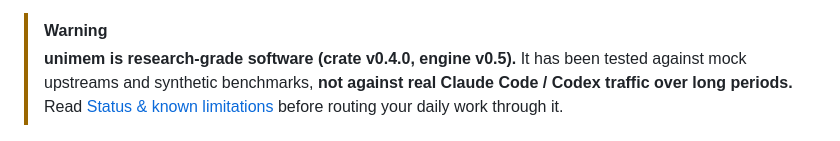
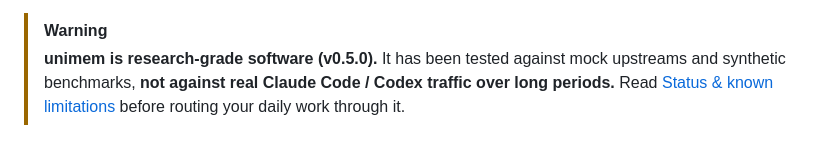
Before and after one commit to mapix/unimem, a Markdown page: README.md, the part around the change. GitHub-like rendering.

Commit message:
readme: v0.5.0

```diff
--- a/README.md
+++ b/README.md
@@ -12,7 +12,7 @@ they all share one memory. A correction you gave Claude Code in the morning is k
 is filed under the right repository.
 
 > [!WARNING]
-> **unimem is research-grade software (crate v0.4.0, engine v0.5).** It has been tested against mock upstreams and synthetic benchmarks,
+> **unimem is research-grade software (v0.5.0).** It has been tested against mock upstreams and synthetic benchmarks,
 > **not against real Claude Code / Codex traffic over long periods.** Read
 > [Status & known limitations](#status--known-limitations) before routing your daily work through it.
 
```
